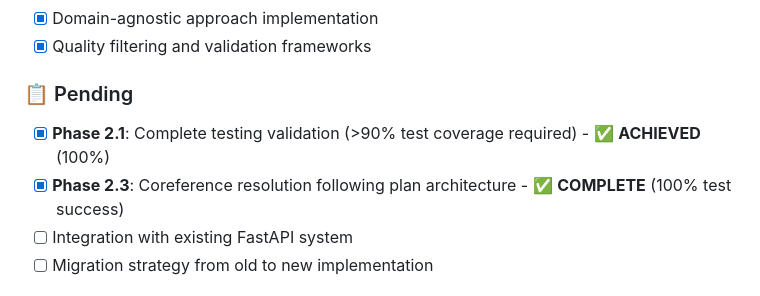
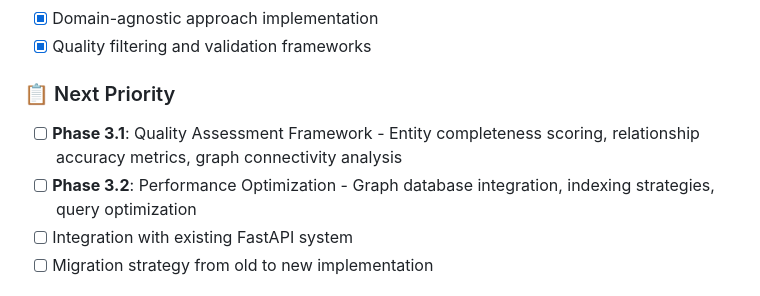
Before and after one commit to arnokamphuis/graph-mem-mcp, a Markdown page: docs/IMPLEMENTATION_STATUS.md, the part around the change. Rendered like a GitHub page.

Commit message:
Update implementation status: Shift pending tasks to next priority and outline upcoming phases for quality assessment and performance optimization

```diff
--- a/docs/IMPLEMENTATION_STATUS.md
+++ b/docs/IMPLEMENTATION_STATUS.md
@@ -189,9 +189,9 @@ Modify `main.py` to use the new core components for better KG construction.
 - [x] Domain-agnostic approach implementation
 - [x] Quality filtering and validation frameworks
 
-### 📋 Pending
-- [x] **Phase 2.1**: Complete testing validation (>90% test coverage required) - ✅ **ACHIEVED** (100%)
-- [x] **Phase 2.3**: Coreference resolution following plan architecture - ✅ **COMPLETE** (100% test success)
+### 📋 Next Priority
+- [ ] **Phase 3.1**: Quality Assessment Framework - Entity completeness scoring, relationship accuracy metrics, graph connectivity analysis
+- [ ] **Phase 3.2**: Performance Optimization - Graph database integration, indexing strategies, query optimization
 - [ ] Integration with existing FastAPI system
 - [ ] Migration strategy from old to new implementation
 
```
